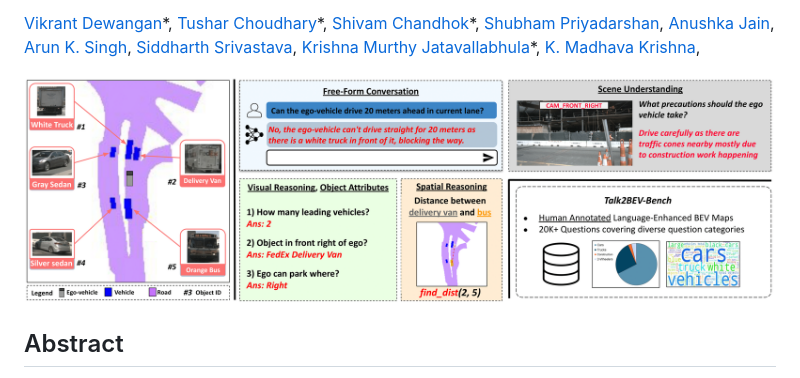
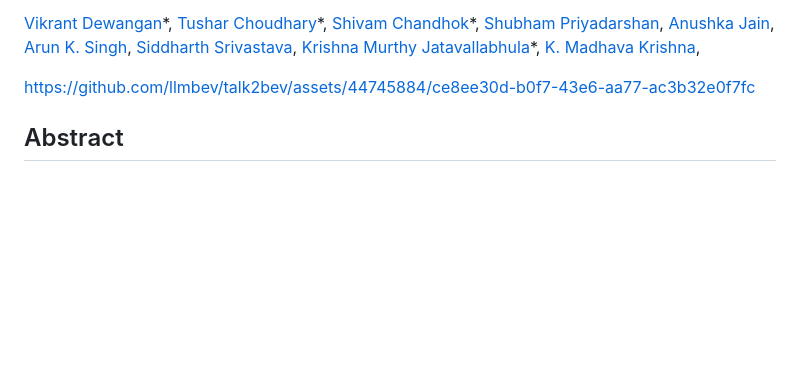
Before and after one commit to llmbev/talk2bev, a Markdown page: README.md, the part around the change. Drawn GitHub-style; blank space fills up the shorter version.

```diff
--- a/README.md
+++ b/README.md
@@ -15,7 +15,7 @@
 [Krishna Murthy Jatavallabhula](https://krrish94.github.io/)\*,
 [K. Madhava Krishna](https://scholar.google.co.in/citations?user=QDuPGHwAAAAJ&hl=en),
 
-![Splash Figure](./docs/static/images/talk2bev_teaser-1.png)
+https://github.com/llmbev/talk2bev/assets/44745884/ce8ee30d-b0f7-43e6-aa77-ac3b32e0f7fc
 
 ## Abstract
 
```
